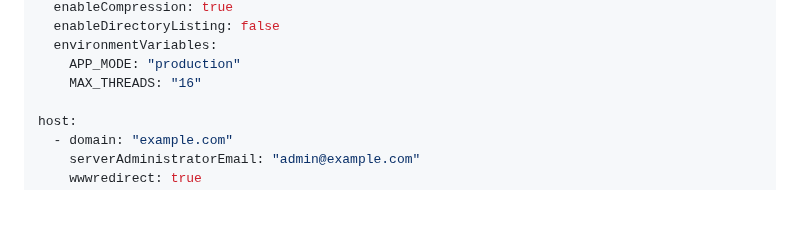
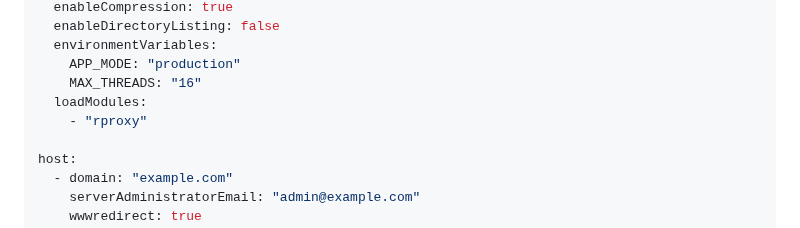
Before and after one commit to ferronweb/ferron, a Markdown page: CONFIGURATION.md, the part around the change. Rendered like a GitHub page; blank space fills up the shorter version.

Commit message:
docs: add missing loadModules property in the example configuration

```diff
--- a/CONFIGURATION.md
+++ b/CONFIGURATION.md
@@ -213,6 +213,8 @@ global:
   environmentVariables:
     APP_MODE: "production"
     MAX_THREADS: "16"
+  loadModules:
+    - "rproxy"
 
 host:
   - domain: "example.com"
```
